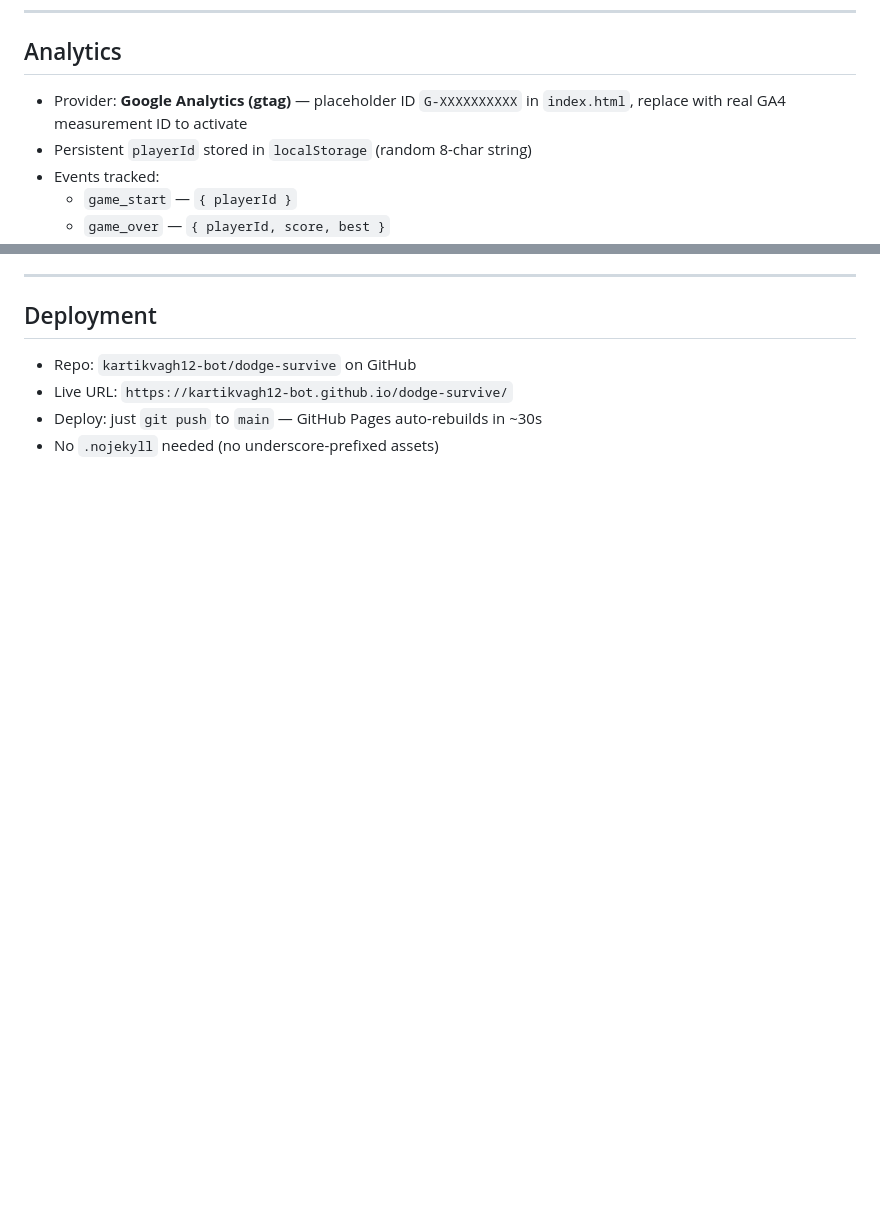
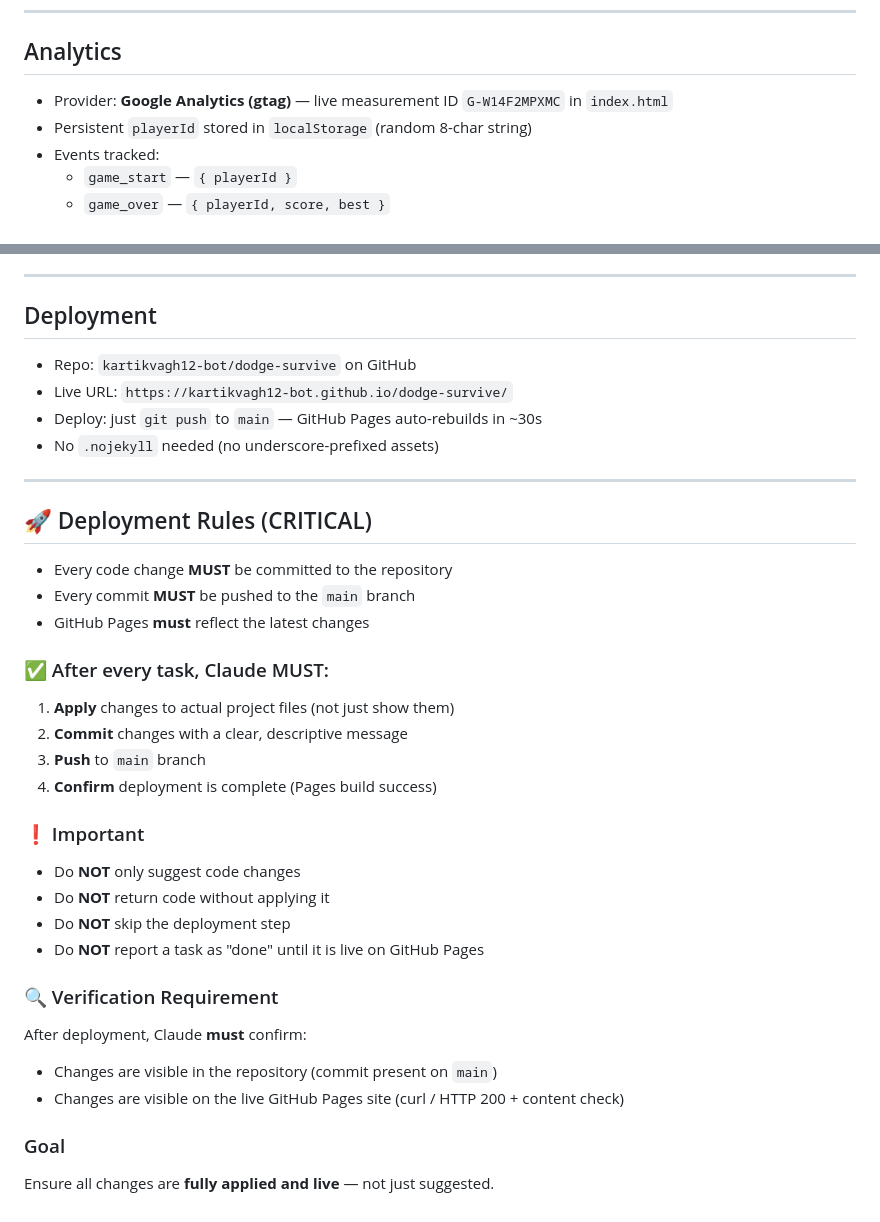
Before and after one commit to kartikvagh12-bot/dodge-survive, a Markdown page: CLAUDE.md, 2 parts joined by grey strips. Rendered like a GitHub page; blank space fills up the shorter version.

Commit message:
Add strict deployment rules to CLAUDE.md
Requires every change to be committed, pushed to main, and verified
live on GitHub Pages before a task is considered done. Also updates
the analytics note from placeholder to live GA4 ID (G-W14F2MPXMC).

Co-Authored-By: Claude Opus 4.7 <noreply@anthropic.com>

```diff
--- a/CLAUDE.md
+++ b/CLAUDE.md
@@ -84,7 +84,7 @@ dodge-survive/
 
 ## Analytics
 
-- Provider: **Google Analytics (gtag)** — placeholder ID `G-XXXXXXXXXX` in `index.html`, replace with real GA4 measurement ID to activate
+- Provider: **Google Analytics (gtag)** — live measurement ID `G-W14F2MPXMC` in `index.html`
 - Persistent `playerId` stored in `localStorage` (random 8-char string)
 - Events tracked:
   - `game_start` — `{ playerId }`
@@ -134,3 +134,36 @@ Only consider AFTER analytics validation shows demand:
 - Live URL: `https://kartikvagh12-bot.github.io/dodge-survive/`
 - Deploy: just `git push` to `main` — GitHub Pages auto-rebuilds in ~30s
 - No `.nojekyll` needed (no underscore-prefixed assets)
+
+---
+
+## 🚀 Deployment Rules (CRITICAL)
+
+- Every code change **MUST** be committed to the repository
+- Every commit **MUST** be pushed to the `main` branch
+- GitHub Pages **must** reflect the latest changes
+
+### ✅ After every task, Claude MUST:
+
+1. **Apply** changes to actual project files (not just show them)
+2. **Commit** changes with a clear, descriptive message
+3. **Push** to `main` branch
+4. **Confirm** deployment is complete (Pages build success)
+
+### ❗ Important
+
+- Do **NOT** only suggest code changes
+- Do **NOT** return code without applying it
+- Do **NOT** skip the deployment step
+- Do **NOT** report a task as "done" until it is live on GitHub Pages
+
+### 🔍 Verification Requirement
+
+After deployment, Claude **must** confirm:
+
+- Changes are visible in the repository (commit present on `main`)
+- Changes are visible on the live GitHub Pages site (curl / HTTP 200 + content check)
+
+### Goal
+
+Ensure all changes are **fully applied and live** — not just suggested.
```
